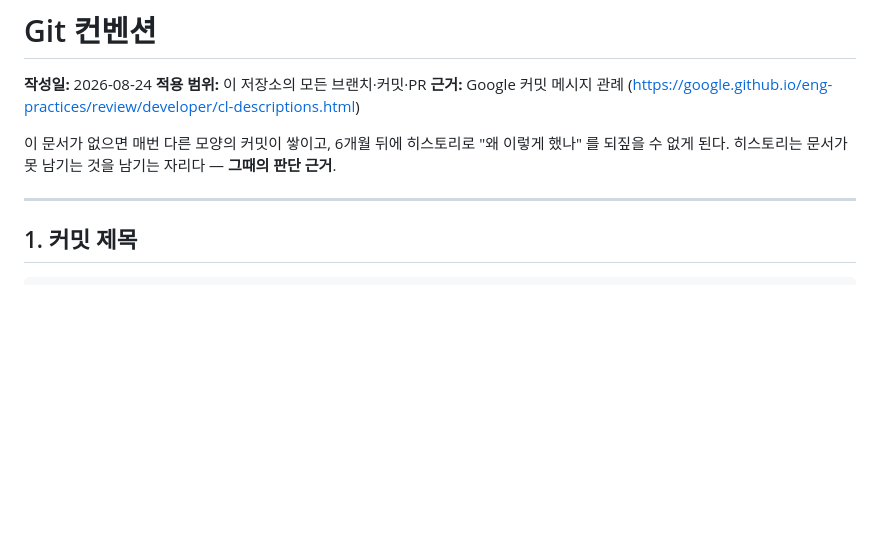
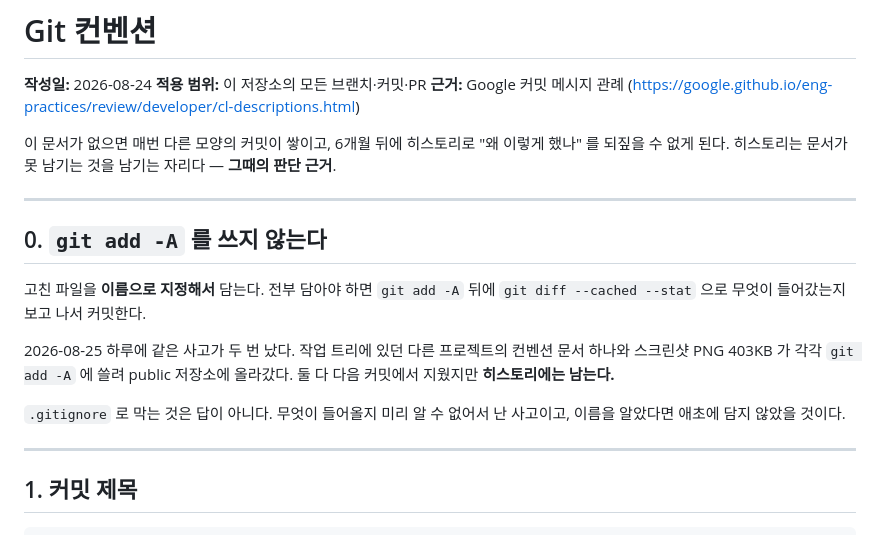
Before and after one commit to WarruruLab/warruru-lab, a Markdown page: docs/git-convention.md, the part around the change. GitHub-like rendering; blank space fills up the shorter version.

Commit message:
docs: git add -A 금지를 컨벤션에 못 박는다
같은 사고가 하루에 두 번 났다. 작업 트리에 있던 다른 프로젝트의
컨벤션 문서와 스크린샷 403KB 가 각각 git add -A 에 쓸려 public
저장소에 올라갔다. 둘 다 다음 커밋에서 지웠지만 히스토리에는 남는다.

두 번 났으면 주의력 문제가 아니라 절차 문제다. 컨벤션 §0 으로
올리고 AGENTS.md 에서 그리로 보낸다 — 매 세션 컨텍스트에 들어가는
것은 AGENTS.md 뿐이라 거기 한 줄이 없으면 다음 세션이 또 밟는다.

.gitignore 로 막는 것은 답이 아니다. 무엇이 들어올지 미리 알 수
없어서 난 사고이고, 이름을 알았다면 애초에 담지 않았을 것이다.

Co-Authored-By: Claude Opus 5 (1M context) <noreply@anthropic.com>
Claude-Session: https://claude.ai/code/session_01GM4oa2jYaNDkuvQQ5U1dLU

```diff
--- a/docs/git-convention.md
+++ b/docs/git-convention.md
@@ -8,6 +8,22 @@
 이 문서가 없으면 매번 다른 모양의 커밋이 쌓이고, 6개월 뒤에 히스토리로
 "왜 이렇게 했나" 를 되짚을 수 없게 된다. 히스토리는 문서가 못 남기는 것을
 남기는 자리다 — **그때의 판단 근거**.
+
+---
+
+## 0. `git add -A` 를 쓰지 않는다
+
+고친 파일을 **이름으로 지정해서** 담는다. 전부 담아야 하면
+`git add -A` 뒤에 `git diff --cached --stat` 으로 무엇이 들어갔는지
+보고 나서 커밋한다.
+
+2026-08-25 하루에 같은 사고가 두 번 났다. 작업 트리에 있던
+다른 프로젝트의 컨벤션 문서 하나와 스크린샷 PNG 403KB 가 각각
+`git add -A` 에 쓸려 public 저장소에 올라갔다. 둘 다 다음 커밋에서
+지웠지만 **히스토리에는 남는다.**
+
+`.gitignore` 로 막는 것은 답이 아니다. 무엇이 들어올지 미리 알 수
+없어서 난 사고이고, 이름을 알았다면 애초에 담지 않았을 것이다.
 
 ---
 
```
Also changed, not shown: AGENTS.md (+3 -1 lines).
